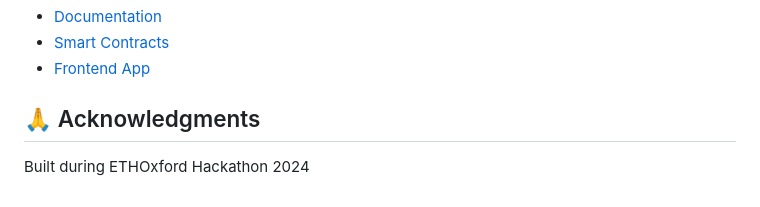
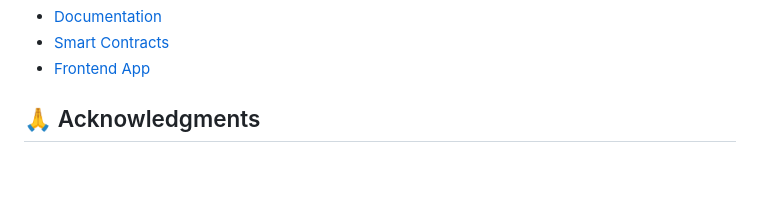
Before and after one commit to shriyashsoni/CallOrNothinga, a Markdown page: README.md, the part around the change. Rendered like a GitHub page; blank space fills up the shorter version.

```diff
--- a/README.md
+++ b/README.md
@@ -105,5 +105,3 @@ This project is licensed under the MIT License - see the LICENSE file for detail
 - [Frontend App](poker_dapp/)
 
 ## 🙏 Acknowledgments
-
-Built during ETHOxford Hackathon 2024
```
